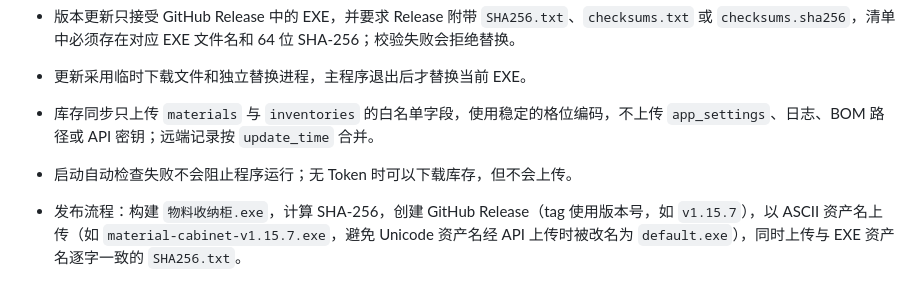
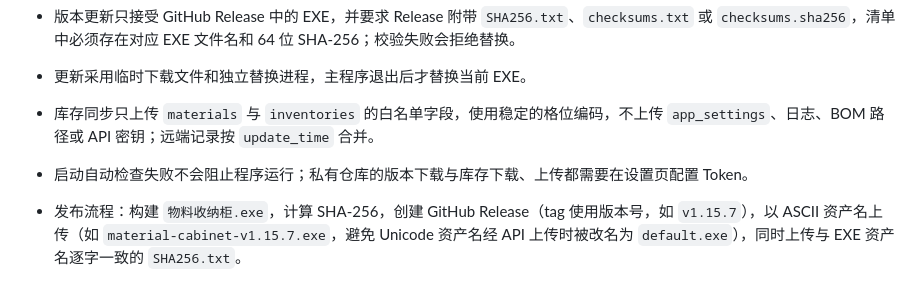
Before and after one commit to LCZ-195/material-cabinet, a Markdown page: README.md, the part around the change. GitHub-like rendering.

Commit message:
README 更新私有仓库 Token 与发布资产说明

```diff
--- a/README.md
+++ b/README.md
@@ -169,7 +169,7 @@ python main.py
 
 - 库存同步只上传 `materials` 与 `inventories` 的白名单字段，使用稳定的格位编码，不上传 `app_settings`、日志、BOM 路径或 API 密钥；远端记录按 `update_time` 合并。
 
-- 启动自动检查失败不会阻止程序运行；无 Token 时可以下载库存，但不会上传。
+- 启动自动检查失败不会阻止程序运行；私有仓库的版本下载与库存下载、上传都需要在设置页配置 Token。
 
 - 发布流程：构建 `物料收纳柜.exe`，计算 SHA-256，创建 GitHub Release（tag 使用版本号，如 `v1.15.7`），以 ASCII 资产名上传（如 `material-cabinet-v1.15.7.exe`，避免 Unicode 资产名经 API 上传时被改名为 `default.exe`），同时上传与 EXE 资产名逐字一致的 `SHA256.txt`。
 
```
